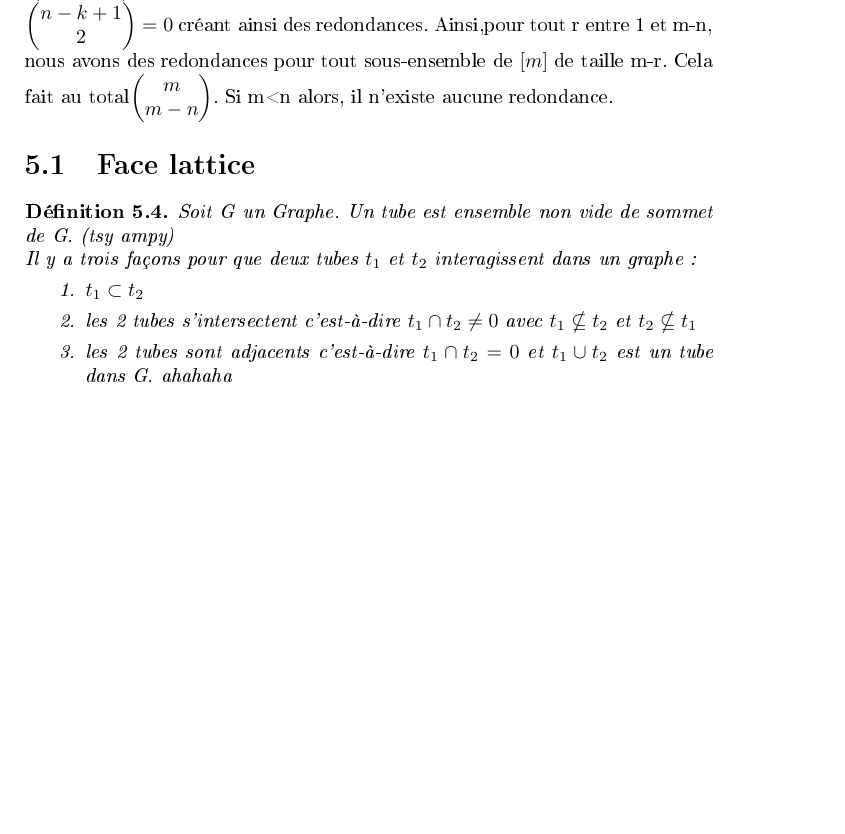
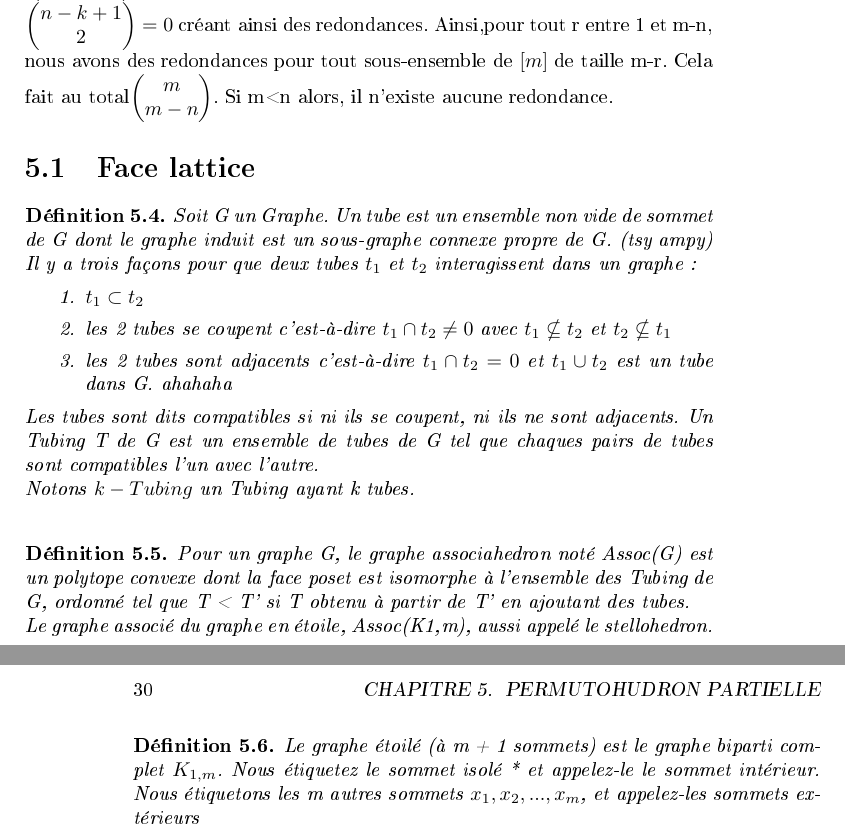
Before and after one commit to haingoRAKOTO/my_research, a LaTeX book (memoir.tex): part of page 29 of 29 before the commit and two parts of pages 29 and 30 of 30 after it, the two joined at a grey line, cut so that both start at the same text, the shorter picture padded with empty space. The pictures show the PDF file memoir.pdf that the author committed with the source.

Commit message:
defintion maivana

```diff
--- a/memoir.tex
+++ b/memoir.tex
@@ -662,13 +662,29 @@ m\\m-n
 \end{pmatrix}$. Si m<n alors, il n'existe aucune redondance.
 \section{Face lattice}
 \begin{petit_nom2}
-Soit G un Graphe. Un \textit{tube} est ensemble non vide de sommet de G. (tsy ampy)\\
+Soit G un Graphe. Un \textit{tube} est un ensemble non vide de sommet de G dont le graphe induit est un sous-graphe connexe propre de G. (tsy ampy)\\
 Il y a trois façons pour que deux tubes $t_1$ et $t_2$ interagissent dans un graphe:
 \begin{enumerate}
 \item $t_1 \subset t_2$
-\item les 2 tubes s'intersectent c'est-à-dire $t_1 \cap t_2 \neq 0$ avec $ t_1 \nsubseteq t_2$ et $t_2 \nsubseteq t_1 $
+\item les 2 tubes se coupent c'est-à-dire $t_1 \cap t_2 \neq 0$ avec $ t_1 \nsubseteq t_2$ et $t_2 \nsubseteq t_1 $
 \item les 2 tubes sont adjacents c'est-à-dire $t_1 \cap t_2 = 0$ et $t_1 \cup t_2$ est un tube dans G. ahahaha
 \end{enumerate}
+Les tubes sont dits compatibles si ni ils se coupent, ni ils ne sont adjacents. Un Tubing T de G est un ensemble
+de tubes de G tel que chaques pairs de tubes sont compatibles  l'un avec l'autre.\\
+Notons $k-Tubing$ un Tubing ayant k tubes.\\
 \end{petit_nom2}
 
+\begin{petit_nom2}
+  Pour un graphe G, le graphe associahedron noté \textit{Assoc(G)} est un polytope convexe dont la face poset est isomorphe à l'ensemble des Tubing de G, ordonné tel que T < T'
+  si T obtenu à partir de T' en ajoutant des tubes.\\
+  Le graphe associé du graphe en étoile, Assoc(K1,m), aussi appelé le \textit{stellohedron}.\\
+\end{petit_nom2}
+
+\begin{petit_nom2}
+  Le graphe étoilé (à m + 1 sommets) est le graphe biparti complet $K_{1,m}$. Nous
+étiquetez le sommet isolé * et appelez-le le sommet intérieur. Nous étiquetons les m autres sommets $x_1, x_2, . . . , x_m$,
+et appelez-les sommets extérieurs
+\end{petit_nom2}
+
+
 \end{document}
```
Also changed, not shown: memoir.pdf.
